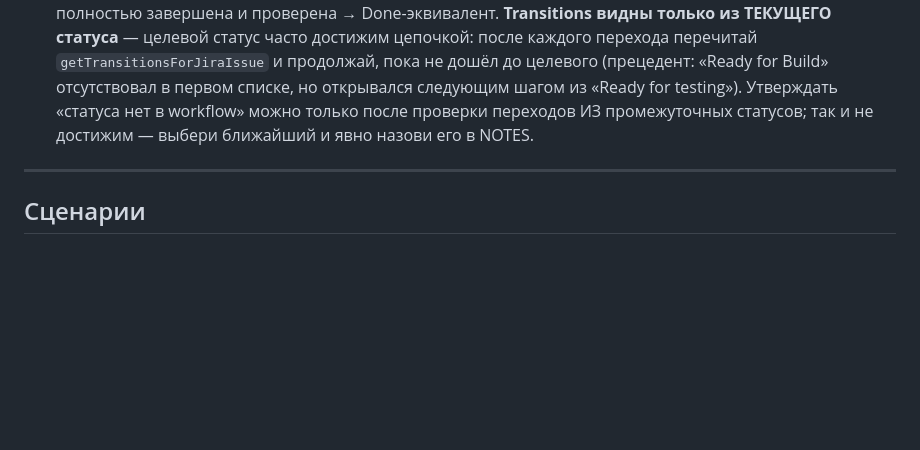
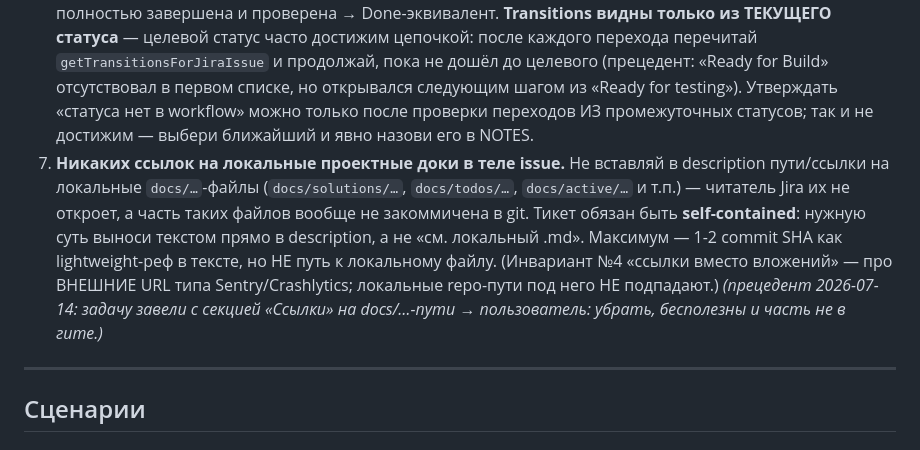
Before and after one commit to AntonChuraev99/claude, a Markdown page: agents/jira-expert.md, the part around the change. Drawn GitHub-style; blank space fills up the shorter version.

```diff
--- a/agents/jira-expert.md
+++ b/agents/jira-expert.md
@@ -86,6 +86,7 @@ STATUS: BLOCKED — Jira MCP не подключён.
 4. **Ссылки вместо вложений.** Официальный MCP не поддерживает attachments — ссылку на Sentry/Crashlytics-issue, скриншот или лог клади текстом в description.
 5. **Постфактум-задача → assignee = автор запроса.** Применяется ко ВСЕМ создаваемым issue (story, subtask, bug), если бриф описывает УЖЕ выполненную работу — задача заводится задним числом для фиксации (маркеры: «уже реализовано/сделано», «войдёт в релиз X», прошедшее время). Назначь issue на пользователя сессии: email из брифа/контекста → `lookupJiraAccountId` → assignee в `createJiraIssue`/`editJiraIssue`. Email не выводится — `NEEDS_INPUT`, не оставляй Unassigned молча.
 6. **Постфактум-задача → статус по реальному состоянию работы, не дефолтный To Do/Backlog.** Сразу после создания переведи по workflow (`getTransitionsForJiraIssue` → `transitionJiraIssue`): код готов и ждёт сборки/релиза → «Ready for Build» (или ближайший эквивалент в workflow проекта); работа полностью завершена и проверена → Done-эквивалент. **Transitions видны только из ТЕКУЩЕГО статуса** — целевой статус часто достижим цепочкой: после каждого перехода перечитай `getTransitionsForJiraIssue` и продолжай, пока не дошёл до целевого (прецедент: «Ready for Build» отсутствовал в первом списке, но открывался следующим шагом из «Ready for testing»). Утверждать «статуса нет в workflow» можно только после проверки переходов ИЗ промежуточных статусов; так и не достижим — выбери ближайший и явно назови его в NOTES.
+7. **Никаких ссылок на локальные проектные доки в теле issue.** Не вставляй в description пути/ссылки на локальные `docs/…`-файлы (`docs/solutions/…`, `docs/todos/…`, `docs/active/…` и т.п.) — читатель Jira их не откроет, а часть таких файлов вообще не закоммичена в git. Тикет обязан быть **self-contained**: нужную суть выноси текстом прямо в description, а не «см. локальный .md». Максимум — 1-2 commit SHA как lightweight-реф в тексте, но НЕ путь к локальному файлу. (Инвариант №4 «ссылки вместо вложений» — про ВНЕШНИЕ URL типа Sentry/Crashlytics; локальные repo-пути под него НЕ подпадают.) _(прецедент 2026-07-14: задачу завели с секцией «Ссылки» на docs/…-пути → пользователь: убрать, бесполезны и часть не в гите.)_
 
 ---
 
```
Also changed, not shown: skills/jira-task-writer/SKILL.md (+2 -0 lines).
